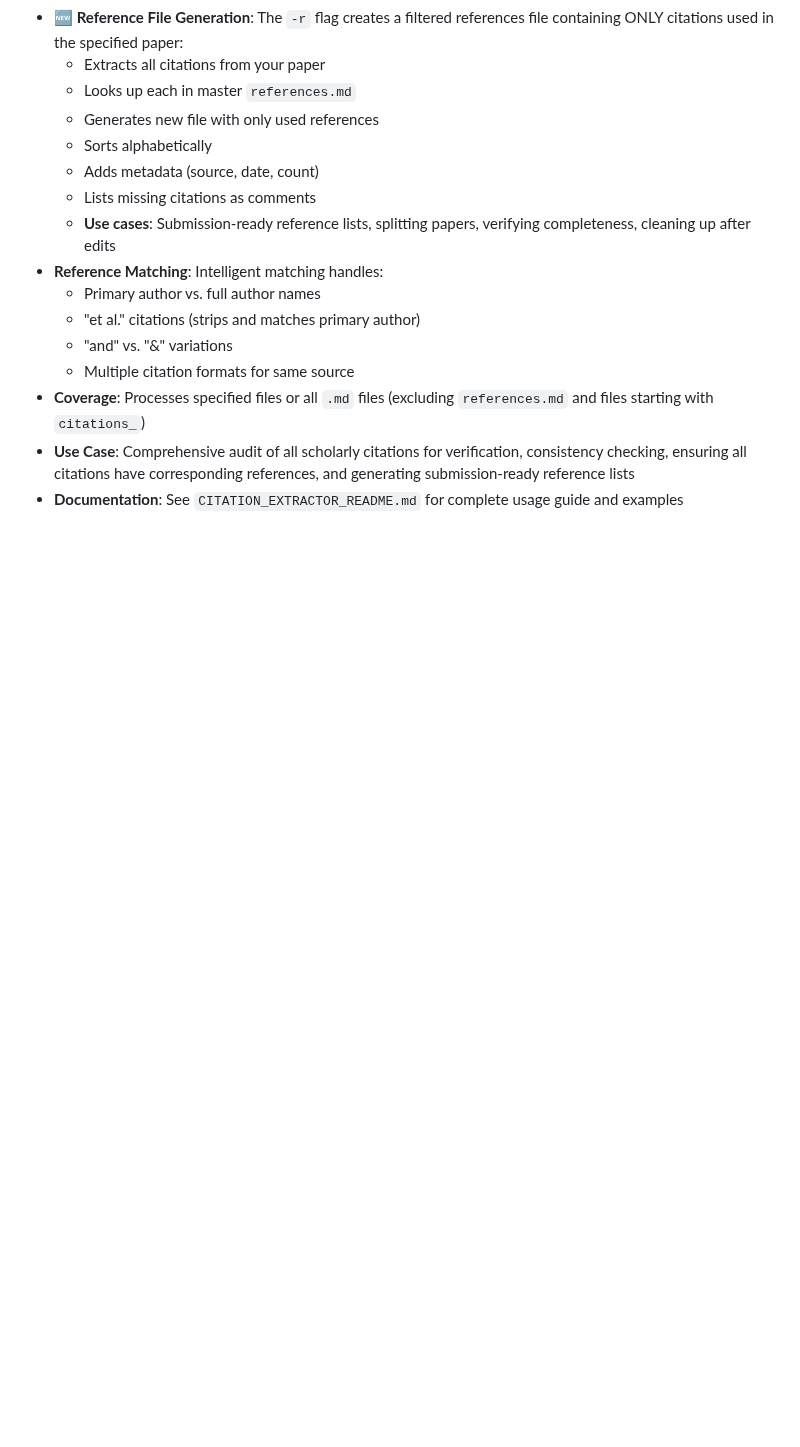
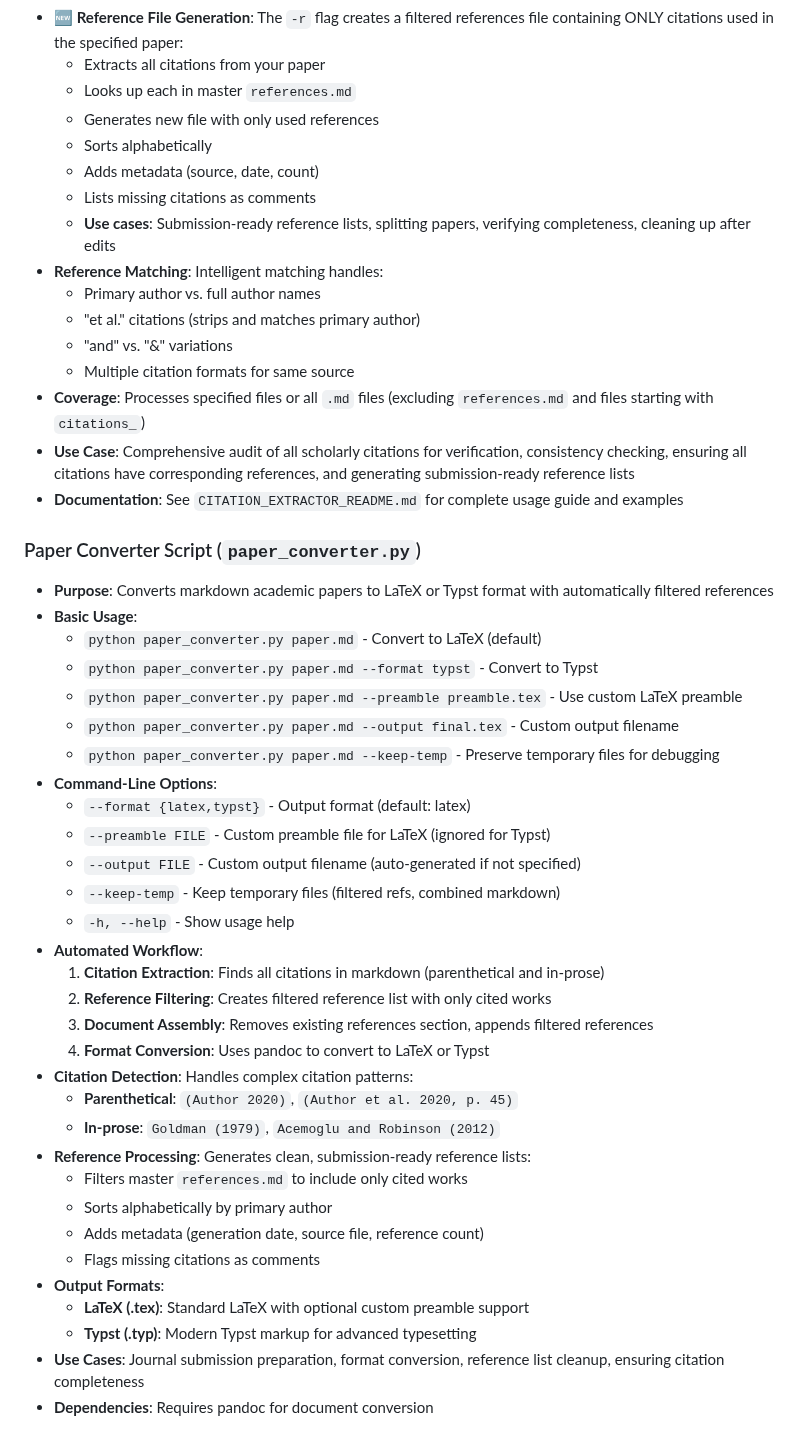
Before and after one commit to doeixd/paper, a Markdown page: CLAUDE.md, the part around the change. GitHub-like rendering; blank space fills up the shorter version.

Commit message:
Add paper_converter.py documentation to AGENTS.md and CLAUDE.md

```diff
--- a/CLAUDE.md
+++ b/CLAUDE.md
@@ -117,3 +117,36 @@ if you have sub-agents. dont be scared of using them
 - **Coverage**: Processes specified files or all `.md` files (excluding `references.md` and files starting with `citations_`)
 - **Use Case**: Comprehensive audit of all scholarly citations for verification, consistency checking, ensuring all citations have corresponding references, and generating submission-ready reference lists
 - **Documentation**: See `CITATION_EXTRACTOR_README.md` for complete usage guide and examples
+
+### Paper Converter Script (`paper_converter.py`)
+- **Purpose**: Converts markdown academic papers to LaTeX or Typst format with automatically filtered references
+- **Basic Usage**:
+  - `python paper_converter.py paper.md` - Convert to LaTeX (default)
+  - `python paper_converter.py paper.md --format typst` - Convert to Typst
+  - `python paper_converter.py paper.md --preamble preamble.tex` - Use custom LaTeX preamble
+  - `python paper_converter.py paper.md --output final.tex` - Custom output filename
+  - `python paper_converter.py paper.md --keep-temp` - Preserve temporary files for debugging
+- **Command-Line Options**:
+  - `--format {latex,typst}` - Output format (default: latex)
+  - `--preamble FILE` - Custom preamble file for LaTeX (ignored for Typst)
+  - `--output FILE` - Custom output filename (auto-generated if not specified)
+  - `--keep-temp` - Keep temporary files (filtered refs, combined markdown)
+  - `-h, --help` - Show usage help
+- **Automated Workflow**:
+  1. **Citation Extraction**: Finds all citations in markdown (parenthetical and in-prose)
+  2. **Reference Filtering**: Creates filtered reference list with only cited works
+  3. **Document Assembly**: Removes existing references section, appends filtered references
+  4. **Format Conversion**: Uses pandoc to convert to LaTeX or Typst
+- **Citation Detection**: Handles complex citation patterns:
+  - **Parenthetical**: `(Author 2020)`, `(Author et al. 2020, p. 45)`
+  - **In-prose**: `Goldman (1979)`, `Acemoglu and Robinson (2012)`
+- **Reference Processing**: Generates clean, submission-ready reference lists:
+  - Filters master `references.md` to include only cited works
+  - Sorts alphabetically by primary author
+  - Adds metadata (generation date, source file, reference count)
+  - Flags missing citations as comments
+- **Output Formats**:
+  - **LaTeX (.tex)**: Standard LaTeX with optional custom preamble support
+  - **Typst (.typ)**: Modern Typst markup for advanced typesetting
+- **Use Cases**: Journal submission preparation, format conversion, reference list cleanup, ensuring citation completeness
+- **Dependencies**: Requires pandoc for document conversion
```
Also changed, not shown: AGENTS.md (+21 -0 lines).
